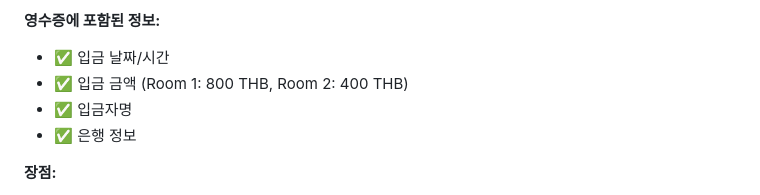
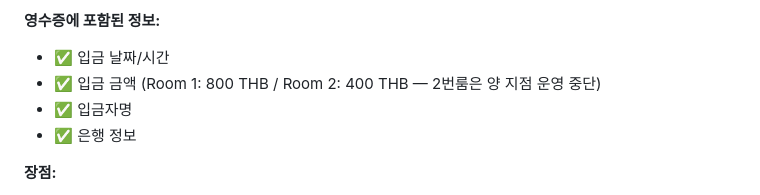
Before and after one commit to DylanKwak57/bookmakgol-reservation, a Markdown page: notion-deposit-field-setup-guide.md, the part around the change. Drawn GitHub-style.

```diff
--- a/notion-deposit-field-setup-guide.md
+++ b/notion-deposit-field-setup-guide.md
@@ -26,7 +26,7 @@
 
 **영수증에 포함된 정보:**
 - ✅ 입금 날짜/시간
-- ✅ 입금 금액 (Room 1: 800 THB, Room 2: 400 THB)
+- ✅ 입금 금액 (Room 1: 800 THB / Room 2: 400 THB — 2번룸은 양 지점 운영 중단)
 - ✅ 입금자명
 - ✅ 은행 정보
 
```
Also changed, not shown: bookmakgol-reservation-plan.md (+2 -2 lines), notion-database-setup.md (+2 -2 lines).
